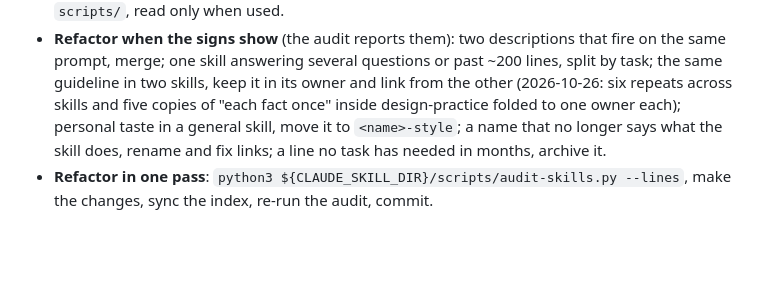
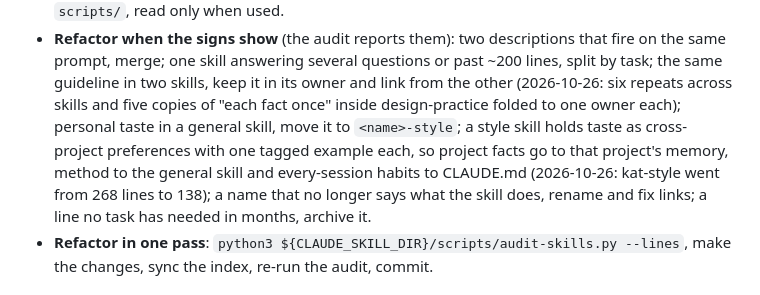
Before and after one commit to kat-titter/claude-code-learns, a Markdown page: skills/capture-lesson/SKILL.md, the part around the change. Rendered like a GitHub page; blank space fills up the shorter version.

Commit message:
capture-lesson: keep a style skill to cross-project taste
Project facts go to memory, method to the general skill, habits to
CLAUDE.md; one tagged example per preference.

Co-Authored-By: Claude Opus 5.5 <noreply@anthropic.com>

```diff
--- a/skills/capture-lesson/SKILL.md
+++ b/skills/capture-lesson/SKILL.md
@@ -75,7 +75,9 @@ Every guideline should have one obvious home, so the next lesson knows where to
 - **Refactor when the signs show** (the audit reports them): two descriptions that fire on the same prompt, merge;
   one skill answering several questions or past ~200 lines, split by task; the same guideline in two skills, keep it
   in its owner and link from the other (2026-10-26: six repeats across skills and five copies of "each fact once" inside
-  design-practice folded to one owner each); personal taste in a general skill, move it to `<name>-style`; a name that no
+  design-practice folded to one owner each); personal taste in a general skill, move it to `<name>-style`; a style skill holds taste as
+  cross-project preferences with one tagged example each, so project facts go to that project's memory, method to
+  the general skill and every-session habits to CLAUDE.md (2026-10-26: kat-style went from 268 lines to 138); a name that no
   longer says what the skill does, rename and fix links; a line no task has needed in months, archive it.
 - **Refactor in one pass**: `python3 ${CLAUDE_SKILL_DIR}/scripts/audit-skills.py --lines`, make the changes, sync the
   index, re-run the audit, commit.
```
